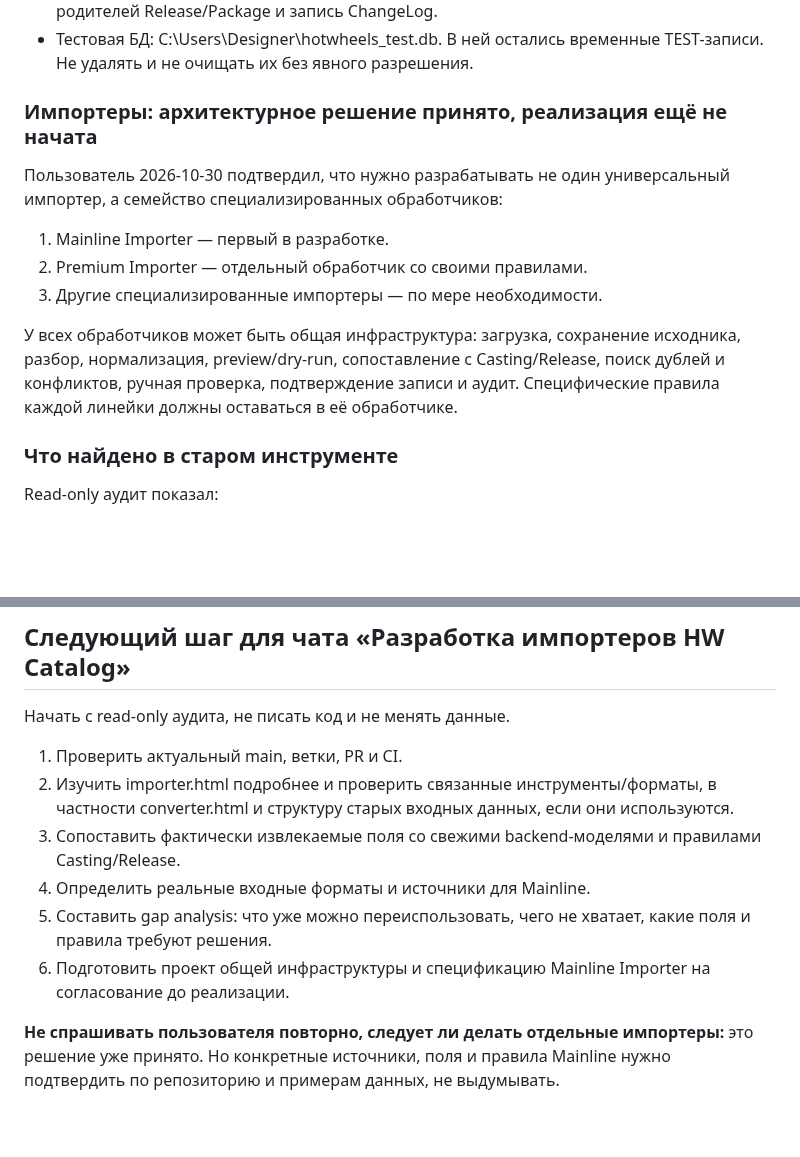
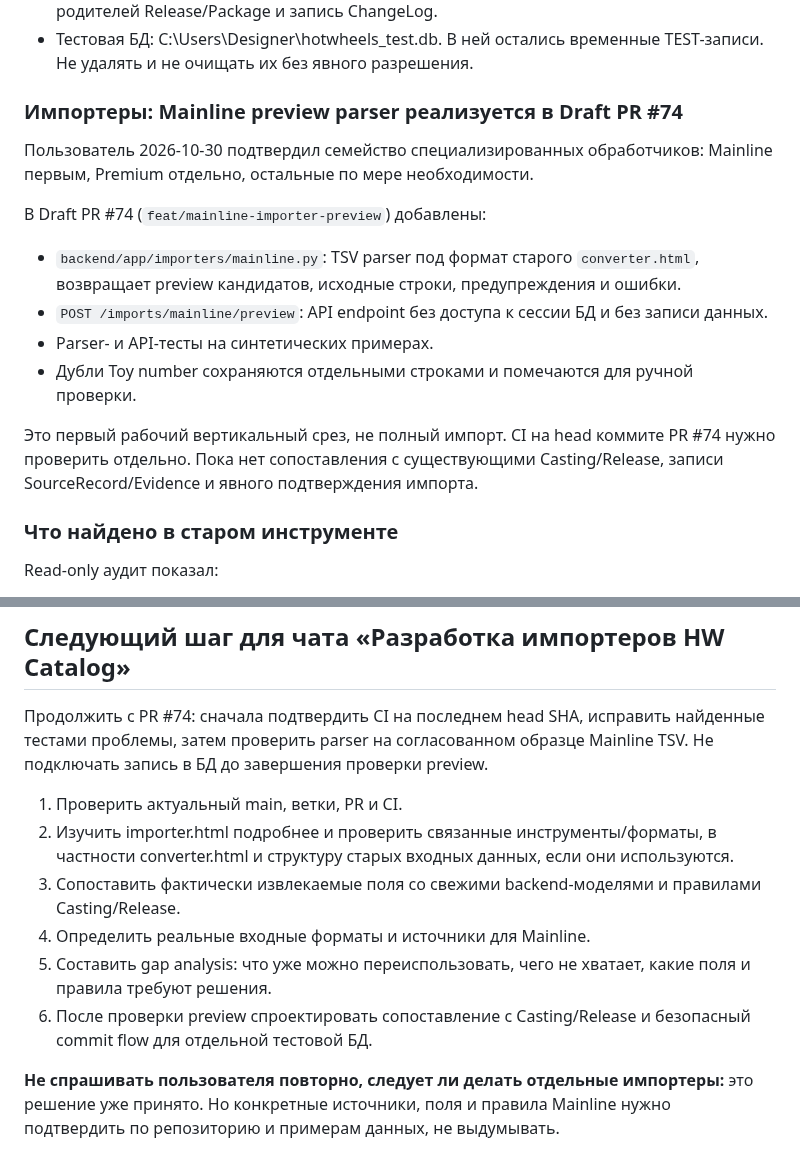
Before and after one commit to JohnyKiska/hotwheels, a Markdown page: docs/SESSION_HANDOFF.md, 2 parts joined by grey strips. GitHub-like rendering; blank space fills up the shorter version.

Commit message:
docs: hand off Mainline importer preview work

```diff
--- a/docs/SESSION_HANDOFF.md
+++ b/docs/SESSION_HANDOFF.md
@@ -15,15 +15,17 @@
 - На отдельной тестовой БД пользователь вручную проверил допустимое перемещение Group, чтение дерева, запрет циклического перемещения, запрет недопустимых родителей Release/Package и запись ChangeLog.
 - Тестовая БД: C:\Users\Designer\hotwheels_test.db. В ней остались временные TEST-записи. Не удалять и не очищать их без явного разрешения.
 
-### Импортеры: архитектурное решение принято, реализация ещё не начата
+### Импортеры: Mainline preview parser реализуется в Draft PR #74
 
-Пользователь 2026-10-30 подтвердил, что нужно разрабатывать не один универсальный импортер, а семейство специализированных обработчиков:
+Пользователь 2026-10-30 подтвердил семейство специализированных обработчиков: Mainline первым, Premium отдельно, остальные по мере необходимости.
 
-1. Mainline Importer — первый в разработке.
-2. Premium Importer — отдельный обработчик со своими правилами.
-3. Другие специализированные импортеры — по мере необходимости.
+В Draft PR #74 (`feat/mainline-importer-preview`) добавлены:
+- `backend/app/importers/mainline.py`: TSV parser под формат старого `converter.html`, возвращает preview кандидатов, исходные строки, предупреждения и ошибки.
+- `POST /imports/mainline/preview`: API endpoint без доступа к сессии БД и без записи данных.
+- Parser- и API-тесты на синтетических примерах.
+- Дубли Toy number сохраняются отдельными строками и помечаются для ручной проверки.
 
-У всех обработчиков может быть общая инфраструктура: загрузка, сохранение исходника, разбор, нормализация, preview/dry-run, сопоставление с Casting/Release, поиск дублей и конфликтов, ручная проверка, подтверждение записи и аудит. Специфические правила каждой линейки должны оставаться в её обработчике.
+Это первый рабочий вертикальный срез, не полный импорт. CI на head коммите PR #74 нужно проверить отдельно. Пока нет сопоставления с существующими Casting/Release, записи SourceRecord/Evidence и явного подтверждения импорта.
 
 ### Что найдено в старом инструменте
 
@@ -39,14 +41,14 @@ Read-only аудит показал:
 
 ## Следующий шаг для чата «Разработка импортеров HW Catalog»
 
-Начать с read-only аудита, не писать код и не менять данные.
+Продолжить с PR #74: сначала подтвердить CI на последнем head SHA, исправить найденные тестами проблемы, затем проверить parser на согласованном образце Mainline TSV. Не подключать запись в БД до завершения проверки preview.
 
 1. Проверить актуальный main, ветки, PR и CI.
 2. Изучить importer.html подробнее и проверить связанные инструменты/форматы, в частности converter.html и структуру старых входных данных, если они используются.
 3. Сопоставить фактически извлекаемые поля со свежими backend-моделями и правилами Casting/Release.
 4. Определить реальные входные форматы и источники для Mainline.
 5. Составить gap analysis: что уже можно переиспользовать, чего не хватает, какие поля и правила требуют решения.
-6. Подготовить проект общей инфраструктуры и спецификацию Mainline Importer на согласование до реализации.
+6. После проверки preview спроектировать сопоставление с Casting/Release и безопасный commit flow для отдельной тестовой БД.
 
 **Не спрашивать пользователя повторно, следует ли делать отдельные импортеры:** это решение уже принято. Но конкретные источники, поля и правила Mainline нужно подтвердить по репозиторию и примерам данных, не выдумывать.
 
```
